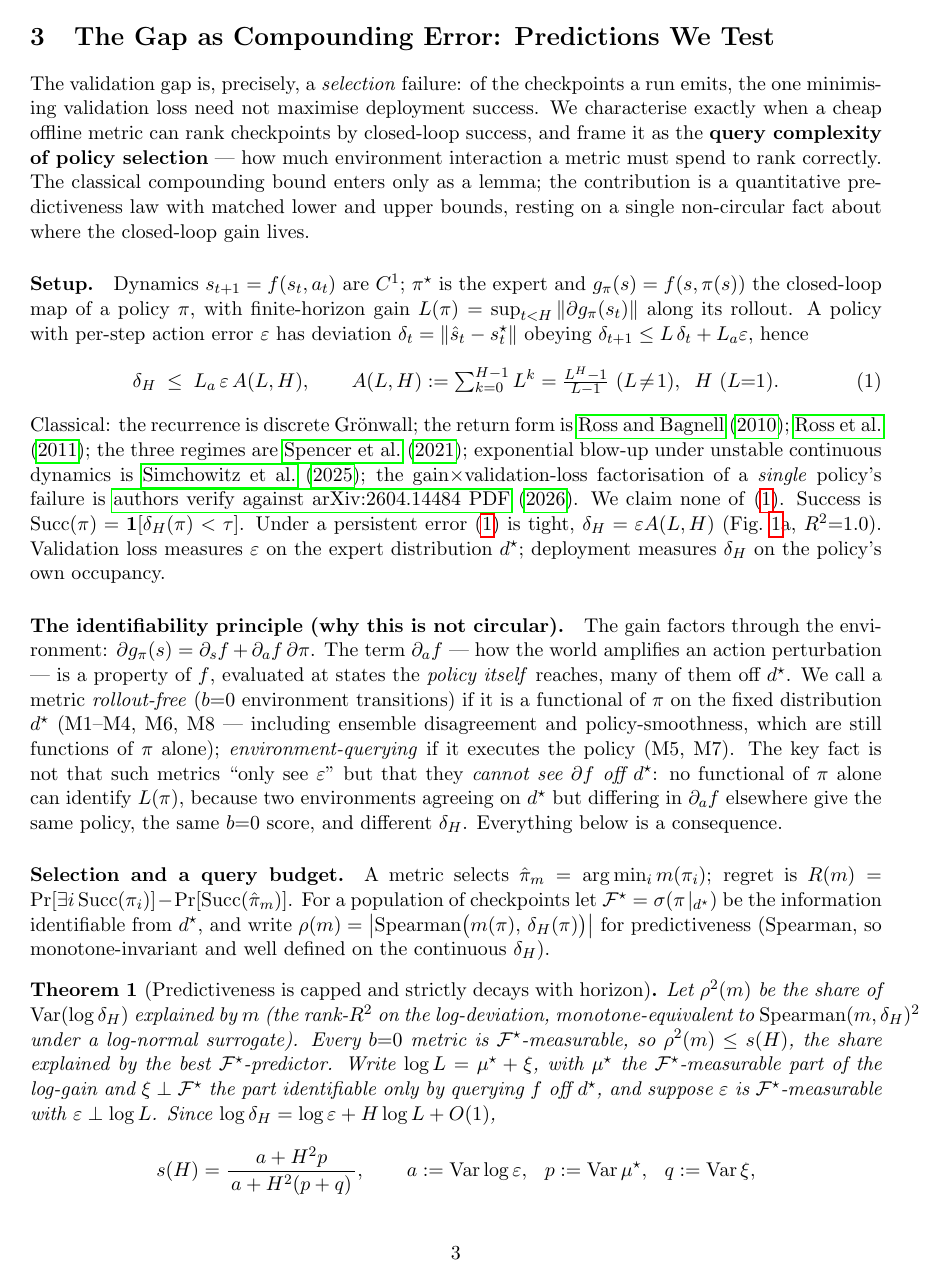
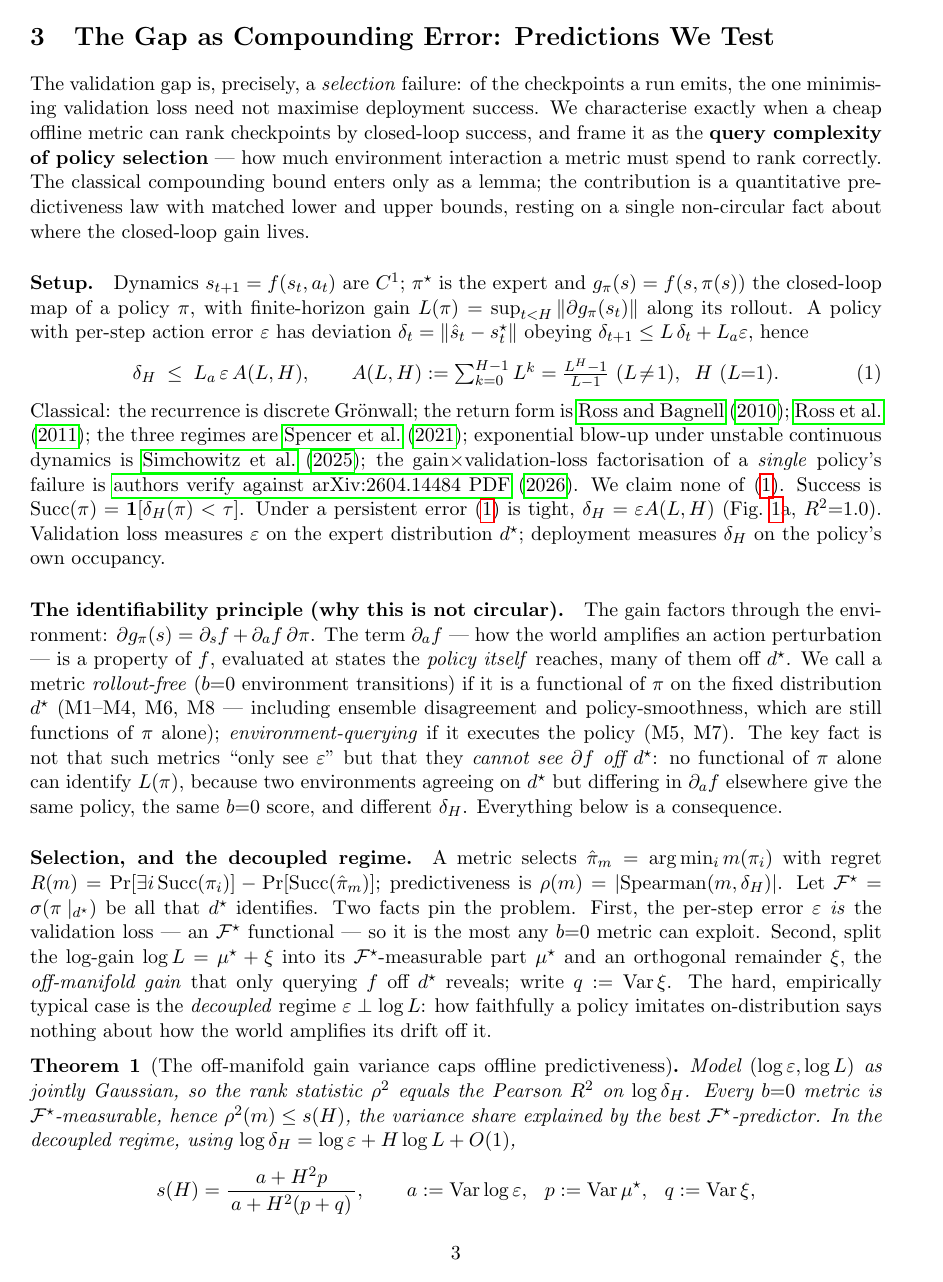
Before and after one commit to keshavkrishnan08/robot-policy-validation-gap, a LaTeX paper (paper/main.tex, which reads paper/sections/theory.tex): page 3 of 13. Compiled offline with pdfLaTeX.

Commit message:
refine(theory): tighten Thm 1 (explicit Gaussian model), name the off-manifold gain variance q
Final tightness/novelty pass:
- Thm 1: drop the 'log-normal surrogate' hand-wave -> commit to a jointly-Gaussian (log eps, log L)
  model so rank-R^2 = Pearson R^2 exactly. State eps in F* as a FACT (eps IS the validation loss),
  not an assumption; the only assumption is the decoupled regime eps _|_ log L, now named.
- Crystallize the law around one named scalar: the off-manifold gain variance q = Var(xi). 'A single
  scalar sets the ceiling' -> memorable, unique contribution.
- Thm 2: state the reachability assumption explicitly (contractive + expansive region both reachable
  off d*) instead of hand-waving.
- Novelty para: frame the result as a 'selection-estimation gap' that collapses in the expansive
  regime (ranking normally cheaper than OPE; here both need env access, selection's price = 1 traj).
- Compiles clean, 11 pages.

```diff
--- a/paper/sections/theory.tex
+++ b/paper/sections/theory.tex
@@ -45,18 +45,20 @@ functional of $\pi$ alone can identify $L(\pi)$, because two environments agreei
 differing in $\partial_a f$ elsewhere give the same policy, the same $b{=}0$ score, and different
 $\delta_H$. Everything below is a consequence.
 
-\paragraph{Selection and a query budget.} A metric selects $\hat\pi_m=\arg\min_i m(\pi_i)$; regret is
-$R(m)=\Pr[\exists i\,\mathrm{Succ}(\pi_i)]-\Pr[\mathrm{Succ}(\hat\pi_m)]$. For a population of checkpoints
-let $\mathcal F^\star=\sigma(\pi\!\mid_{d^\star})$ be the information identifiable from $d^\star$, and
-write $\rho(m)=\big|\mathrm{Spearman}\big(m(\pi),\,\delta_H(\pi)\big)\big|$ for predictiveness
-(Spearman, so monotone-invariant and well defined on the continuous $\delta_H$).
+\paragraph{Selection, and the decoupled regime.} A metric selects $\hat\pi_m=\arg\min_i m(\pi_i)$ with
+regret $R(m)=\Pr[\exists i\,\mathrm{Succ}(\pi_i)]-\Pr[\mathrm{Succ}(\hat\pi_m)]$; predictiveness is
+$\rho(m)=|\mathrm{Spearman}(m,\delta_H)|$. Let $\mathcal F^\star=\sigma(\pi\!\mid_{d^\star})$ be all that
+$d^\star$ identifies. Two facts pin the problem. First, the per-step error $\varepsilon$ \emph{is} the
+validation loss --- an $\mathcal F^\star$ functional --- so it is the most any $b{=}0$ metric can
+exploit. Second, split the log-gain $\log L=\mu^\star+\xi$ into its $\mathcal F^\star$-measurable part
+$\mu^\star$ and an orthogonal remainder $\xi$, the \emph{off-manifold gain} that only querying $f$ off
+$d^\star$ reveals; write $q:=\mathrm{Var}\,\xi$. The hard, empirically typical case is the
+\emph{decoupled} regime $\varepsilon\perp\log L$: how faithfully a policy imitates on-distribution says
+nothing about how the world amplifies its drift off it.
 
-\begin{theorem}[Predictiveness is capped and strictly decays with horizon]\label{thm:pred}
-Let $\rho^2(m)$ be the share of $\mathrm{Var}(\log\delta_H)$ explained by $m$ (the rank-$R^2$ on the
-log-deviation, monotone-equivalent to $\mathrm{Spearman}(m,\delta_H)^2$ under a log-normal surrogate).
-Every $b{=}0$ metric is $\mathcal F^\star$-measurable, so $\rho^2(m)\le s(H)$, the share explained by
-the best $\mathcal F^\star$-predictor. Write $\log L=\mu^\star+\xi$, with $\mu^\star$ the
-$\mathcal F^\star$-measurable part of the log-gain and $\xi\perp\mathcal F^\star$ the part identifiable
-only by querying $f$ off $d^\star$, and suppose $\varepsilon$ is $\mathcal F^\star$-measurable with
-$\varepsilon\perp\log L$. Since $\log\delta_H=\log\varepsilon+H\log L+O(1)$,
+\begin{theorem}[The off-manifold gain variance caps offline predictiveness]\label{thm:pred}
+Model $(\log\varepsilon,\log L)$ as jointly Gaussian, so the rank statistic $\rho^2$ equals the Pearson
+$R^2$ on $\log\delta_H$. Every $b{=}0$ metric is $\mathcal F^\star$-measurable, hence
+$\rho^2(m)\le s(H)$, the variance share explained by the best $\mathcal F^\star$-predictor. In the
+decoupled regime, using $\log\delta_H=\log\varepsilon+H\log L+O(1)$,
 \[ s(H)=\frac{a+H^2 p}{\,a+H^2(p+q)\,},\qquad a:=\mathrm{Var}\log\varepsilon,\ \ p:=\mathrm{Var}\,\mu^\star,\ \ q:=\mathrm{Var}\,\xi, \]
```
Also changed, not shown: paper/sections/theory.tex (45 more changed lines).
